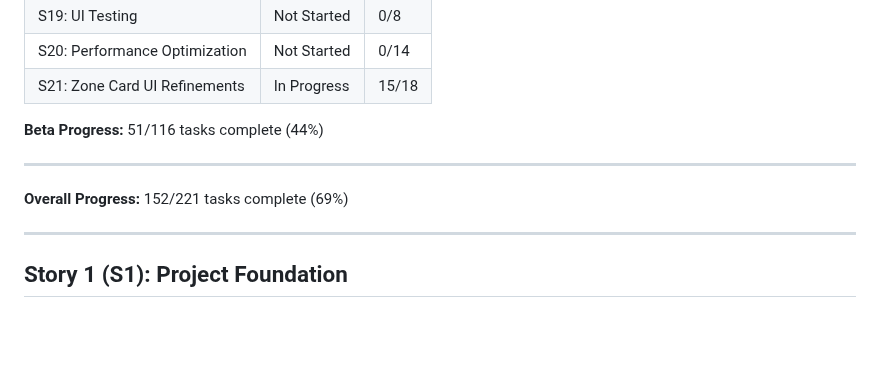
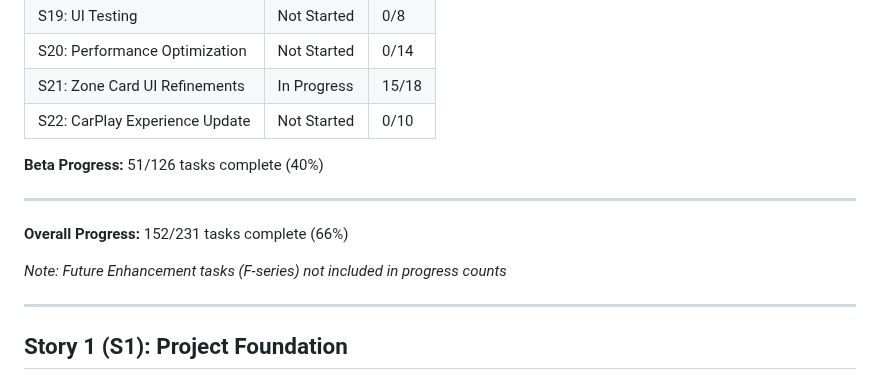
Before and after one commit to fikei/ParkLookup, a Markdown page: docs/ImplementationChecklist.md, the part around one of its changes. Drawn GitHub-style; blank space fills up the shorter version.

```diff
--- a/docs/ImplementationChecklist.md
+++ b/docs/ImplementationChecklist.md
@@ -58,12 +58,15 @@ For a functional Alpha release with real data, complete these in order:
 | S19: UI Testing | Not Started | 0/8 |
 | S20: Performance Optimization | Not Started | 0/14 |
 | S21: Zone Card UI Refinements | In Progress | 15/18 |
+| S22: CarPlay Experience Update | Not Started | 0/10 |
 
-**Beta Progress:** 51/116 tasks complete (44%)
+**Beta Progress:** 51/126 tasks complete (40%)
 
 ---
 
-**Overall Progress:** 152/221 tasks complete (69%)
+**Overall Progress:** 152/231 tasks complete (66%)
+
+*Note: Future Enhancement tasks (F-series) not included in progress counts*
 
 ---
 
```
Also changed, not shown: other parts of docs/ImplementationChecklist.md (+90 -15 lines).
